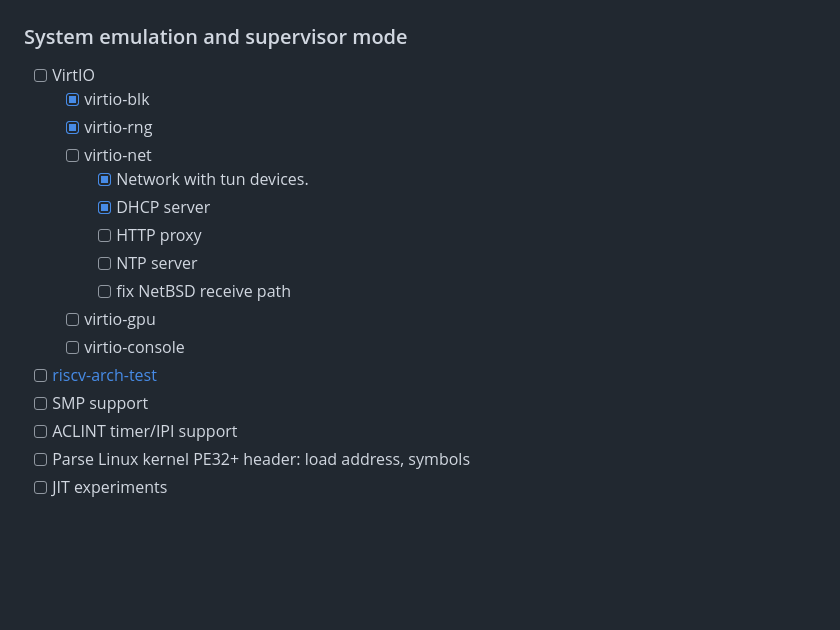
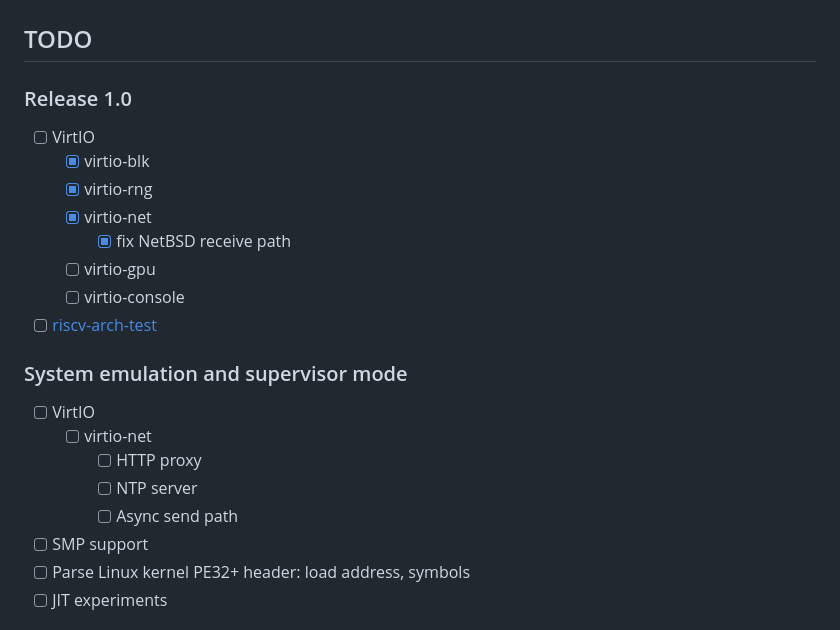
Before and after one commit to markkurossi/riscv, a Markdown page: README.md, the part around the change. Drawn GitHub-style; blank space fills up the shorter version.

Commit message:
Updated TODO.

```diff
--- a/README.md
+++ b/README.md
@@ -49,22 +49,27 @@ operating systems, and the RISC-V privileged architecture.
 ![NetBSD](docs/netbsd.png)
 ![FreeBSD](docs/freebsd.png)
 
-### System emulation and supervisor mode
+## TODO
+
+### Release 1.0
 
 - [ ] VirtIO
   - [x] virtio-blk
   - [x] virtio-rng
-  - [ ] virtio-net
-    - [x] Network with tun devices.
-    - [x] DHCP server
-    - [ ] HTTP proxy
-    - [ ] NTP server
-    - [ ] fix NetBSD receive path
+  - [x] virtio-net
+    - [x] fix NetBSD receive path
   - [ ] virtio-gpu
   - [ ] virtio-console
 - [ ] [riscv-arch-test](https://github.com/riscv/riscv-arch-test)
+
+### System emulation and supervisor mode
+
+- [ ] VirtIO
+  - [ ] virtio-net
+    - [ ] HTTP proxy
+    - [ ] NTP server
+    - [ ] Async send path
 - [ ] SMP support
-- [ ] ACLINT timer/IPI support
 - [ ] Parse Linux kernel PE32+ header: load address, symbols
 - [ ] JIT experiments
 
```
